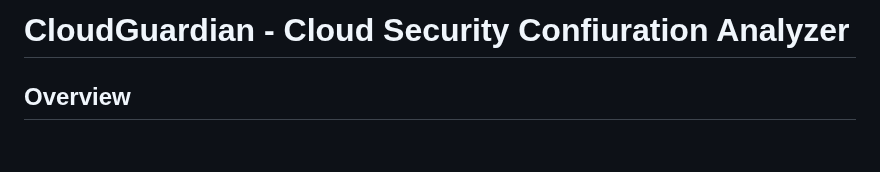
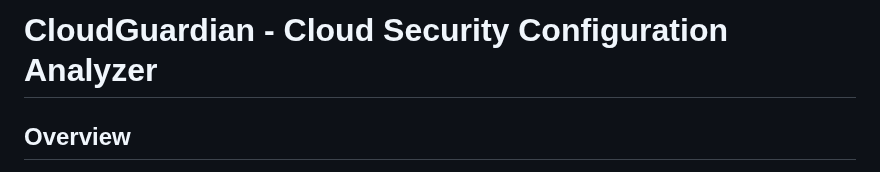
Before and after one commit to eddieem/CloudGuardian, a Markdown page: README.md, the part around the change. GitHub-like rendering; blank space fills up the shorter version.

```diff
--- a/README.md
+++ b/README.md
@@ -1,4 +1,4 @@
-# CloudGuardian - Cloud Security Confiuration Analyzer
+# CloudGuardian - Cloud Security Configuration Analyzer
 ## Overview
 CloudGuardian is a web application that helps users identify and mitigate potential security vulnerabilities in their cloud infrastructure by analyzing uploaded JSON configuration files and generating a security report.
 
```
